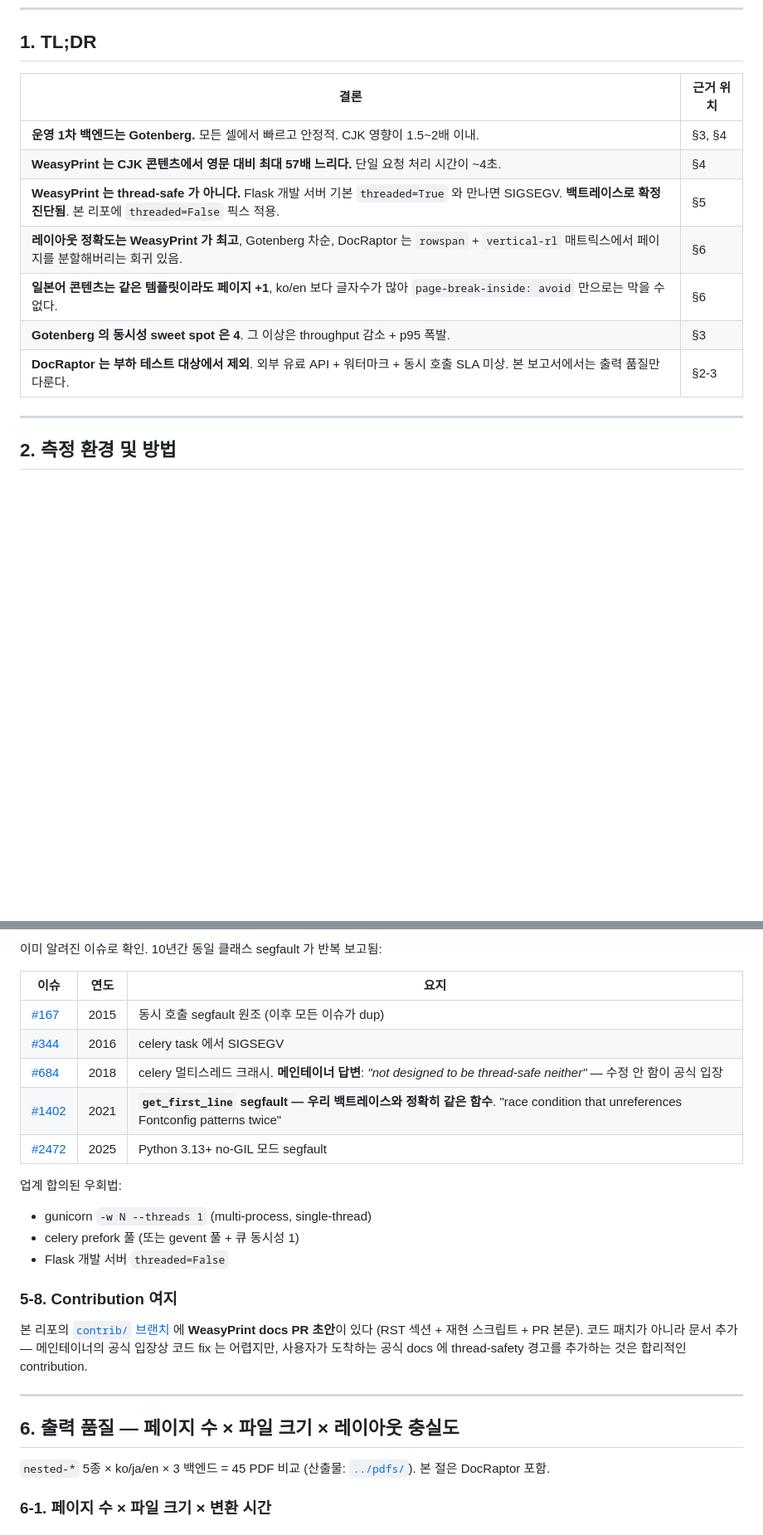
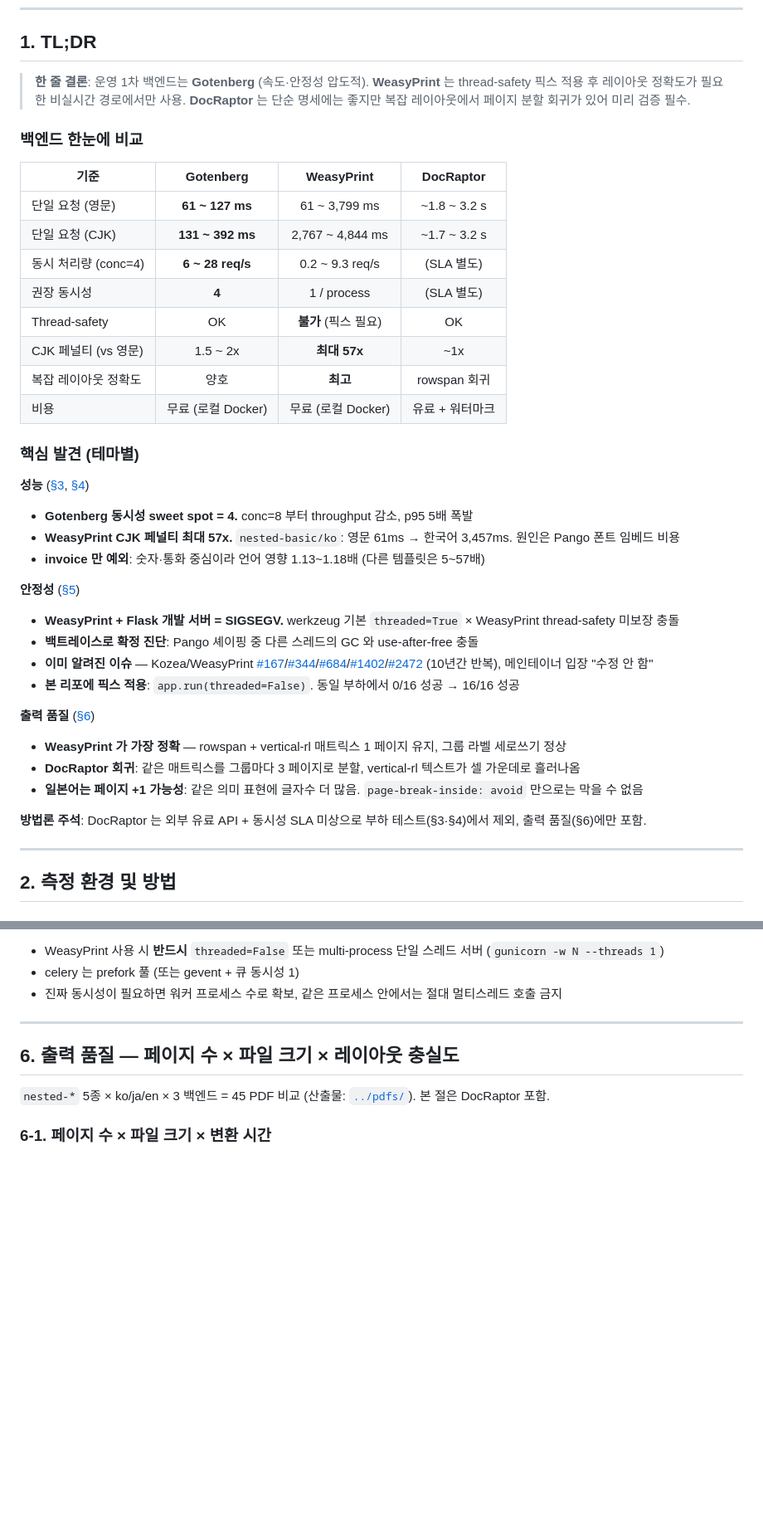
Before and after one commit to shlee-massive/html2pdf, a Markdown page: reports/pdf-backend-benchmark-2026-05-26.md, 2 parts joined by grey strips. Shown at 83% size. GitHub-like rendering; blank space fills up the shorter version.

```diff
--- a/reports/pdf-backend-benchmark-2026-05-26.md
+++ b/reports/pdf-backend-benchmark-2026-05-26.md
@@ -13,15 +13,43 @@
 
 ## 1. TL;DR
 
-| 결론 | 근거 위치 |
-|------|-----------|
-| **운영 1차 백엔드는 Gotenberg.** 모든 셀에서 빠르고 안정적. CJK 영향이 1.5~2배 이내. | §3, §4 |
-| **WeasyPrint 는 CJK 콘텐츠에서 영문 대비 최대 57배 느리다.** 단일 요청 처리 시간이 ~4초. | §4 |
-| **WeasyPrint 는 thread-safe 가 아니다.** Flask 개발 서버 기본 `threaded=True` 와 만나면 SIGSEGV. **백트레이스로 확정 진단됨**. 본 리포에 `threaded=False` 픽스 적용. | §5 |
-| **레이아웃 정확도는 WeasyPrint 가 최고**, Gotenberg 차순, DocRaptor 는 `rowspan` + `vertical-rl` 매트릭스에서 페이지를 분할해버리는 회귀 있음. | §6 |
-| **일본어 콘텐츠는 같은 템플릿이라도 페이지 +1**, ko/en 보다 글자수가 많아 `page-break-inside: avoid` 만으로는 막을 수 없다. | §6 |
-| **Gotenberg 의 동시성 sweet spot 은 4**. 그 이상은 throughput 감소 + p95 폭발. | §3 |
-| **DocRaptor 는 부하 테스트 대상에서 제외**. 외부 유료 API + 워터마크 + 동시 호출 SLA 미상. 본 보고서에서는 출력 품질만 다룬다. | §2-3 |
+> **한 줄 결론**: 운영 1차 백엔드는 **Gotenberg** (속도·안정성 압도적). **WeasyPrint** 는 thread-safety 픽스 적용 후 레이아웃 정확도가 필요한 비실시간 경로에서만 사용. **DocRaptor** 는 단순 명세에는 좋지만 복잡 레이아웃에서 페이지 분할 회귀가 있어 미리 검증 필수.
+
+### 백엔드 한눈에 비교
+
+| 기준 | Gotenberg | WeasyPrint | DocRaptor |
+|------|:---------:|:----------:|:---------:|
+| 단일 요청 (영문)        | **61 ~ 127 ms**  | 61 ~ 3,799 ms       | ~1.8 ~ 3.2 s |
+| 단일 요청 (CJK)         | **131 ~ 392 ms** | 2,767 ~ 4,844 ms    | ~1.7 ~ 3.2 s |
+| 동시 처리량 (conc=4)    | **6 ~ 28 req/s** | 0.2 ~ 9.3 req/s     | (SLA 별도)   |
+| 권장 동시성             | **4**            | 1 / process         | (SLA 별도)   |
+| Thread-safety           | OK               | **불가** (픽스 필요) | OK           |
+| CJK 페널티 (vs 영문)    | 1.5 ~ 2x         | **최대 57x**        | ~1x          |
+| 복잡 레이아웃 정확도    | 양호             | **최고**            | rowspan 회귀 |
+| 비용                    | 무료 (로컬 Docker) | 무료 (로컬 Docker) | 유료 + 워터마크 |
+
+### 핵심 발견 (테마별)
+
+**성능** ([§3](#3-성능--동시성-곡선-단일-템플릿-깊이), [§4](#4-성능--템플릿--언어-매트릭스-콘텐츠-폭))
+
+- **Gotenberg 동시성 sweet spot = 4.** conc=8 부터 throughput 감소, p95 5배 폭발
+- **WeasyPrint CJK 페널티 최대 57x.** `nested-basic/ko`: 영문 61ms → 한국어 3,457ms. 원인은 Pango 폰트 임베드 비용
+- **invoice 만 예외**: 숫자·통화 중심이라 언어 영향 1.13~1.18배 (다른 템플릿은 5~57배)
+
+**안정성** ([§5](#5-안정성--weasyprint-thread-safety-abort-진단))
+
+- **WeasyPrint + Flask 개발 서버 = SIGSEGV.** werkzeug 기본 `threaded=True` × WeasyPrint thread-safety 미보장 충돌
+- **백트레이스로 확정 진단**: Pango 셰이핑 중 다른 스레드의 GC 와 use-after-free 충돌
+- **이미 알려진 이슈** — Kozea/WeasyPrint [#167](https://github.com/Kozea/WeasyPrint/issues/167)/[#344](https://github.com/Kozea/WeasyPrint/issues/344)/[#684](https://github.com/Kozea/WeasyPrint/issues/684)/[#1402](https://github.com/Kozea/WeasyPrint/issues/1402)/[#2472](https://github.com/Kozea/WeasyPrint/issues/2472) (10년간 반복), 메인테이너 입장 "수정 안 함"
+- **본 리포에 픽스 적용**: `app.run(threaded=False)`. 동일 부하에서 0/16 성공 → 16/16 성공
+
+**출력 품질** ([§6](#6-출력-품질--페이지-수--파일-크기--레이아웃-충실도))
+
+- **WeasyPrint 가 가장 정확** — rowspan + vertical-rl 매트릭스 1 페이지 유지, 그룹 라벨 세로쓰기 정상
+- **DocRaptor 회귀**: 같은 매트릭스를 그룹마다 3 페이지로 분할, vertical-rl 텍스트가 셀 가운데로 흘러나옴
+- **일본어는 페이지 +1 가능성**: 같은 의미 표현에 글자수 더 많음. `page-break-inside: avoid` 만으로는 막을 수 없음
+
+**방법론 주석**: DocRaptor 는 외부 유료 API + 동시성 SLA 미상으로 부하 테스트(§3·§4)에서 제외, 출력 품질(§6)에만 포함.
 
 ---
 
@@ -247,22 +226,7 @@ WeasyPrint 공식 문서는 thread-safe 가 아니라고 명시한다. 그러나
 
-이미 알려진 이슈로 확인. 10년간 동일 클래스 segfault 가 반복 보고됨:
-
-| 이슈 | 연도 | 요지 |
-|------|------|------|
-| [#167](https://github.com/Kozea/WeasyPrint/issues/167) | 2015 | 동시 호출 segfault 원조 (이후 모든 이슈가 dup) |
-| [#344](https://github.com/Kozea/WeasyPrint/issues/344) | 2016 | celery task 에서 SIGSEGV |
-| [#684](https://github.com/Kozea/WeasyPrint/issues/684) | 2018 | celery 멀티스레드 크래시. **메인테이너 답변**: *"not designed to be thread-safe neither"* — 수정 안 함이 공식 입장 |
-| [#1402](https://github.com/Kozea/WeasyPrint/issues/1402) | 2021 | **`get_first_line` segfault — 우리 백트레이스와 정확히 같은 함수**. "race condition that unreferences Fontconfig patterns twice" |
-| [#2472](https://github.com/Kozea/WeasyPrint/issues/2472) | 2025 | Python 3.13+ no-GIL 모드 segfault |
-
-업계 합의된 우회법:
-- gunicorn `-w N --threads 1` (multi-process, single-thread)
-- celery prefork 풀 (또는 gevent 풀 + 큐 동시성 1)
-- Flask 개발 서버 `threaded=False`
-
-### 5-8. Contribution 여지
-
-본 리포의 [`contrib/` 브랜치](https://github.com/shlee-massive/html2pdf/tree/weasyprint-thread-safety-contrib/contrib) 에 **WeasyPrint docs PR 초안**이 있다 (RST 섹션 + 재현 스크립트 + PR 본문). 코드 패치가 아니라 문서 추가 — 메인테이너의 공식 입장상 코드 fix 는 어렵지만, 사용자가 도착하는 공식 docs 에 thread-safety 경고를 추가하는 것은 합리적인 contribution.
+- WeasyPrint 사용 시 **반드시** `threaded=False` 또는 multi-process 단일 스레드 서버 (`gunicorn -w N --threads 1`)
+- celery 는 prefork 풀 (또는 gevent + 큐 동시성 1)
+- 진짜 동시성이 필요하면 워커 프로세스 수로 확보, 같은 프로세스 안에서는 절대 멀티스레드 호출 금지
 
 ---
 
```
Also changed, not shown: other parts of reports/pdf-backend-benchmark-2026-05-26.md (+11 -60 lines).
